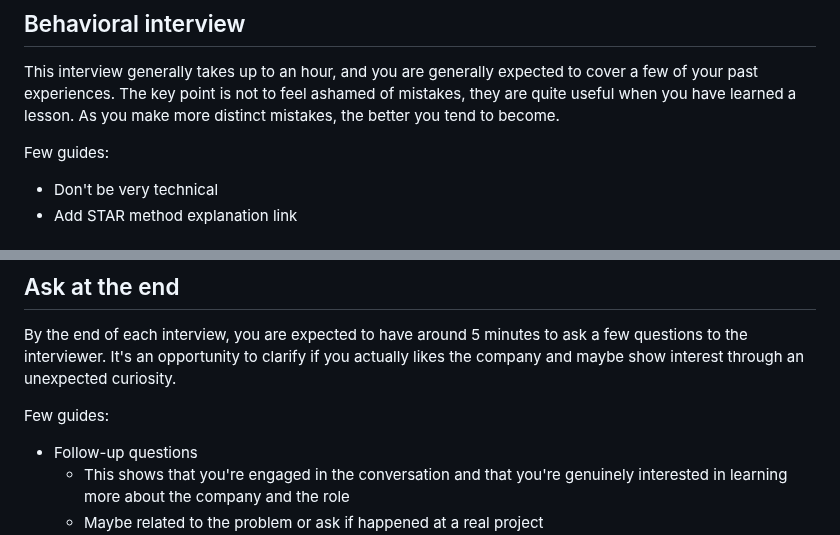
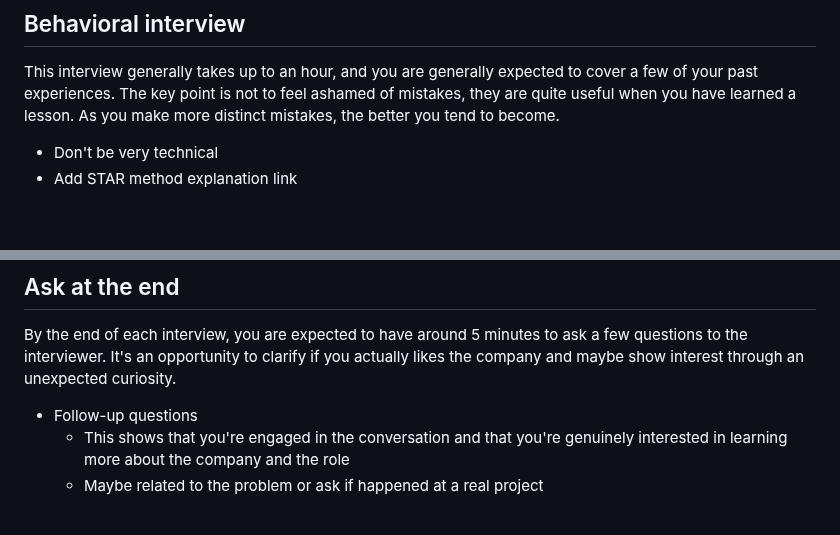
Before and after one commit to gardusig/road2senior, a Markdown page: preparation/README.md, 2 parts joined by grey strips. Drawn GitHub-style; blank space fills up the shorter version.

Commit message:
Updated preparation README

```diff
--- a/preparation/README.md
+++ b/preparation/README.md
@@ -132,8 +132,6 @@ I recommend using LeetCode, but smartly: https://neetcode.io/practice. It contai
 
 This interview generally takes up to an hour, and you are generally expected to cover a few of your past experiences. The key point is not to feel ashamed of mistakes, they are quite useful when you have learned a lesson. As you make more distinct mistakes, the better you tend to become.
 
-Few guides:
-
 - Don't be very technical
 - Add STAR method explanation link
 
@@ -215,8 +213,6 @@ I have defined some kind of algorithm, still ongoing process. Let's use Twitter
 
 By the end of each interview, you are expected to have around 5 minutes to ask a few questions to the interviewer. It's an opportunity to clarify if you actually likes the company and maybe show interest through an unexpected curiosity.
 
-Few guides:
-
 - Follow-up questions
   - This shows that you're engaged in the conversation and that you're genuinely interested in learning more about the company and the role
   - Maybe related to the problem or ask if happened at a real project
```
